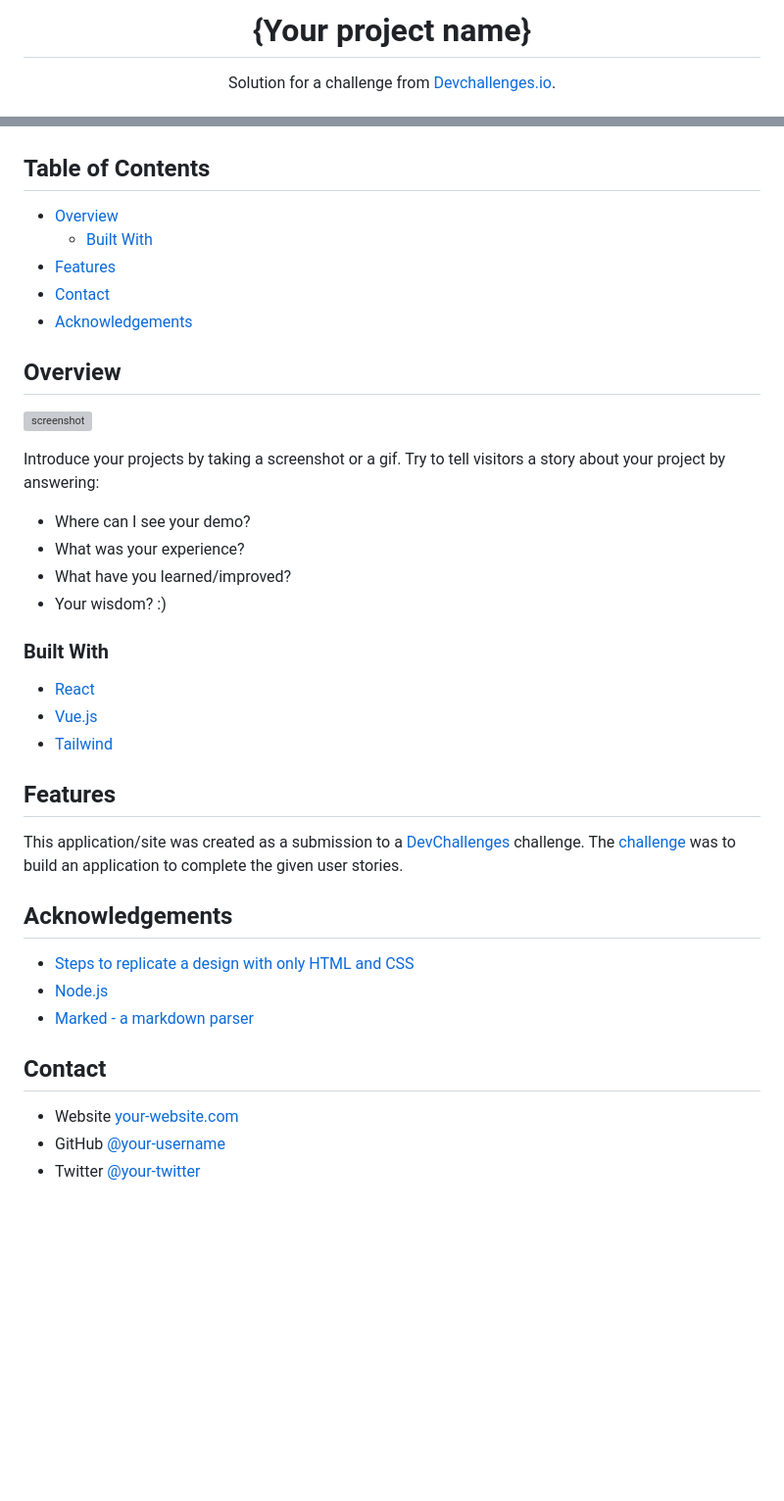
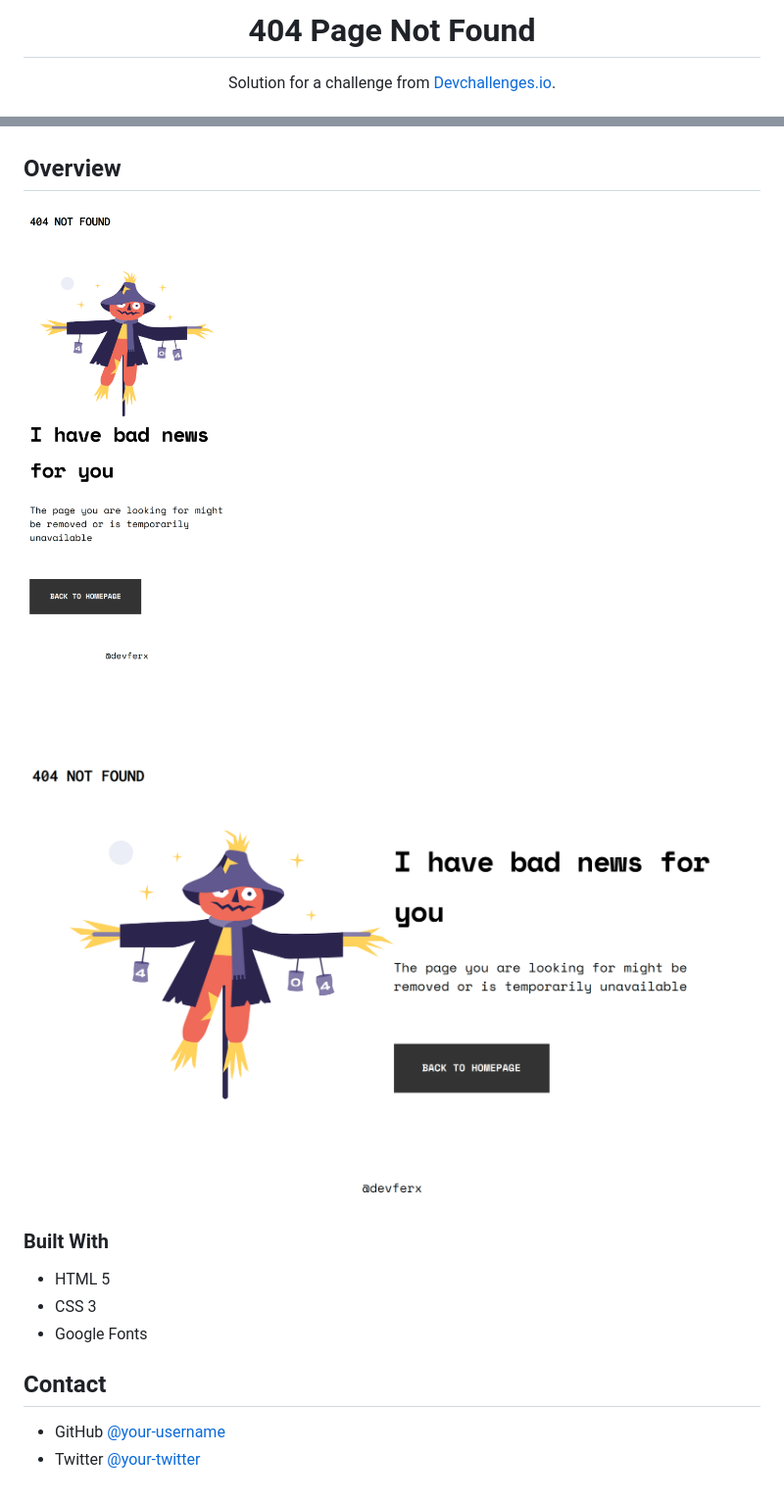
Before and after one commit to devferx/404-not-found, a Markdown page: README.md, 2 parts joined by grey strips. Shown: that part at 98% size. Rendered like a GitHub page; pictures changed too: assets/screenshots/desktop.png (added), assets/screenshots/mobile.png (added); blank space fills up the shorter version; grey boxes are pictures that could not be loaded.

Commit message:
[add] images

```diff
--- a/README.md
+++ b/README.md
@@ -1,6 +1,6 @@
 <!-- Please update value in the {}  -->
 
-<h1 align="center">{Your project name}</h1>
+<h1 align="center">404 Page Not Found</h1>
 
 <div align="center">
    Solution for a challenge from  <a href="http://devchallenges.io" target="_blank">Devchallenges.io</a>.
@@ -22,54 +18,18 @@
   </h3>
 </div>
 
-<!-- TABLE OF CONTENTS -->
-
-## Table of Contents
-
-- [Overview](#overview)
-  - [Built With](#built-with)
-- [Features](#features)
-- [Contact](#contact)
-- [Acknowledgements](#acknowledgements)
-
-<!-- OVERVIEW -->
-
 ## Overview
 
-![screenshot](https://user-images.githubusercontent.com/16707738/92399059-5716eb00-f132-11ea-8b14-bcacdc8ec97b.png)
-
-Introduce your projects by taking a screenshot or a gif. Try to tell visitors a story about your project by answering:
-
-- Where can I see your demo?
-- What was your experience?
-- What have you learned/improved?
-- Your wisdom? :)
+![mobile](./assets/screenshots/mobile.png)
+![desktop](./assets/screenshots/desktop.png)
 
 ### Built With
 
-<!-- This section should list any major frameworks that you built your project using. Here are a few examples.-->
-
-- [React](https://reactjs.org/)
-- [Vue.js](https://vuejs.org/)
-- [Tailwind](https://tailwindcss.com/)
-
-## Features
-
-<!-- List the features of your application or follow the template. Don't share the figma file here :) -->
-
-This application/site was created as a submission to a [DevChallenges](https://devchallenges.io/challenges) challenge. The [challenge](https://devchallenges.io/challenges/wBunSb7FPrIepJZAg0sY) was to build an application to complete the given user stories.
-
-
-## Acknowledgements
-
-<!-- This section should list any articles or add-ons/plugins that helps you to complete the project. This is optional but it will help you in the future. For exmpale -->
-
-- [Steps to replicate a design with only HTML and CSS](https://devchallenges-blogs.web.app/how-to-replicate-design/)
-- [Node.js](https://nodejs.org/)
-- [Marked - a markdown parser](https://github.com/chjj/marked)
+- HTML 5
+- CSS 3
+- Google Fonts
 
 ## Contact
 
-- Website [your-website.com](https://{your-web-site-link})
-- GitHub [@your-username](https://{github.com/your-usermame})
-- Twitter [@your-twitter](https://{twitter.com/your-username})
+- GitHub [@your-username](https://github.com/devferx)
+- Twitter [@your-twitter](https://twitter.com/devferx)
```
Also changed, not shown: other parts of README.md (+0 -4 lines).
